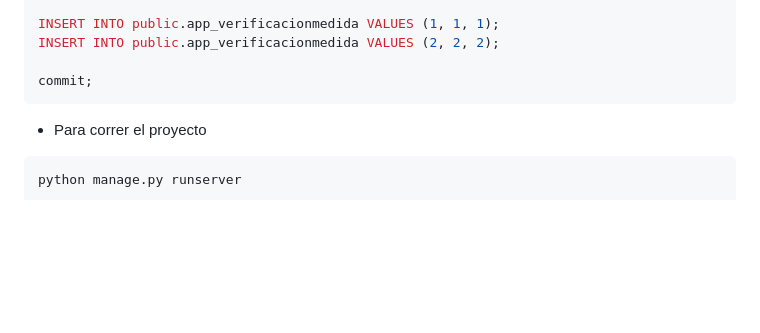
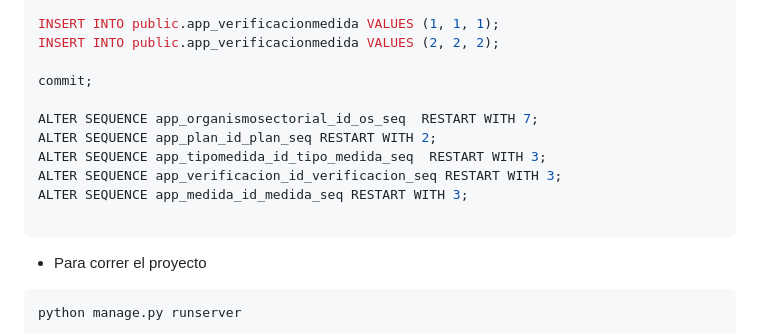
Before and after one commit to seba2305/gruposiete, a Markdown page: README.md, the part around the change. Drawn GitHub-style; blank space fills up the shorter version.

Commit message:
Update README.md
reseteo inicial de secuencias

````diff
--- a/README.md
+++ b/README.md
@@ -52,6 +52,13 @@ INSERT INTO public.app_verificacionmedida VALUES (1, 1, 1);
 INSERT INTO public.app_verificacionmedida VALUES (2, 2, 2);
 
 commit;
+
+ALTER SEQUENCE app_organismosectorial_id_os_seq  RESTART WITH 7;
+ALTER SEQUENCE app_plan_id_plan_seq RESTART WITH 2;
+ALTER SEQUENCE app_tipomedida_id_tipo_medida_seq  RESTART WITH 3;
+ALTER SEQUENCE app_verificacion_id_verificacion_seq RESTART WITH 3;
+ALTER SEQUENCE app_medida_id_medida_seq RESTART WITH 3;
+
 ```
 - Para correr el proyecto
 ```
````
